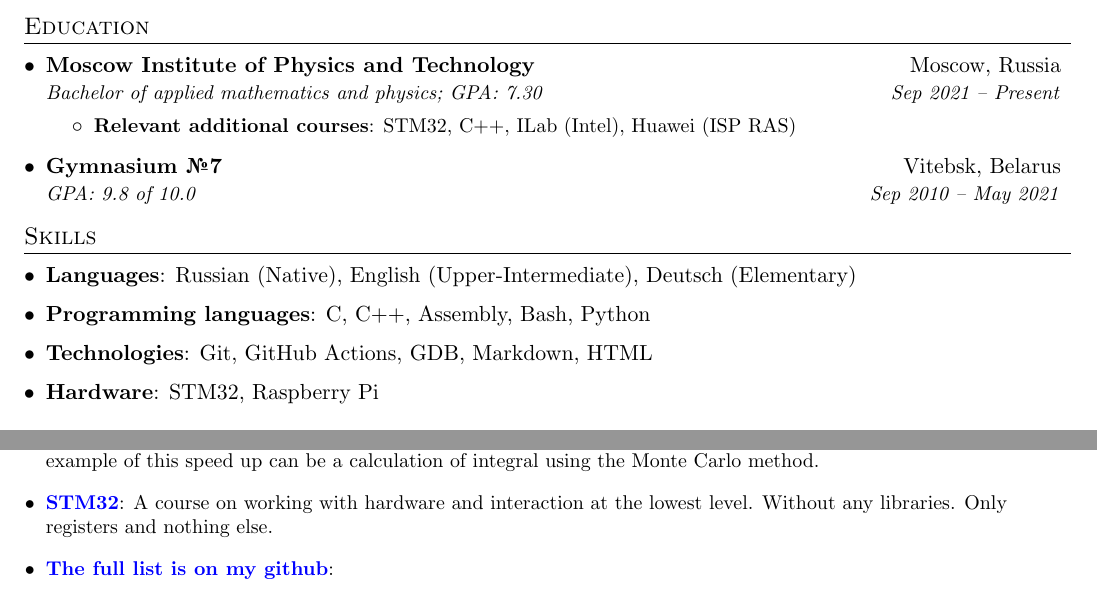
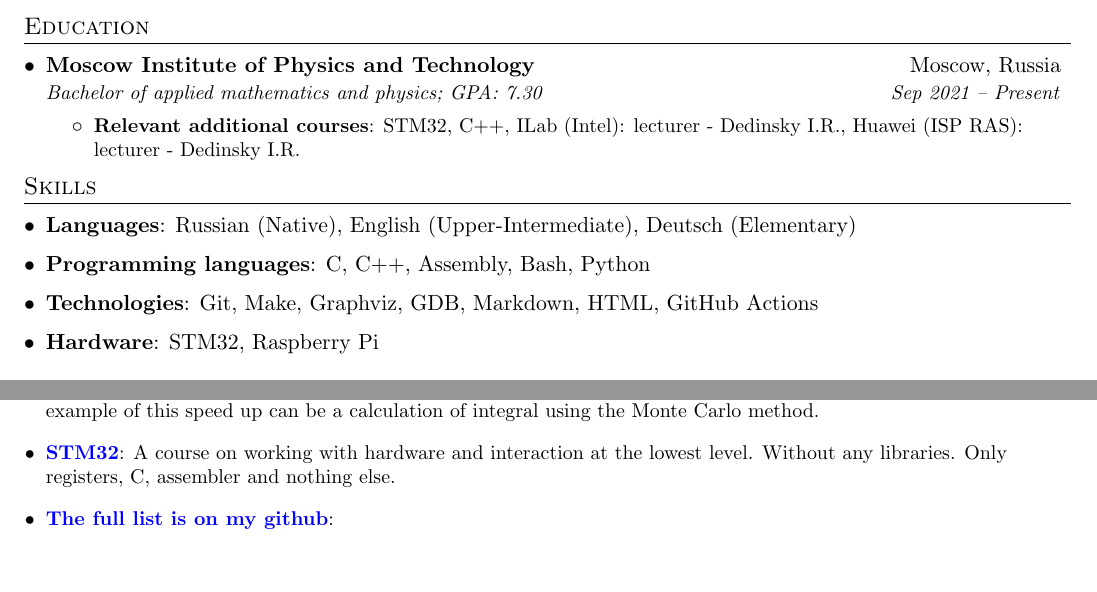
Before and after one commit to Naminar/UniverTime, a LaTeX CV (CV/main.tex): two parts of the page, joined at a grey line, cut so that both start at the same text, the shorter picture padded with empty space. Compiled offline with pdfLaTeX.

Commit message:
updated cv

```diff
--- a/CV/main.tex
+++ b/CV/main.tex
@@ -102,12 +102,10 @@
       {Bachelor of applied mathematics and physics;  GPA: 7.30}{Sep 2021 -- Present}
       \resumeItemListStart
       \medskip
-      \resumeItem{Relevant additional courses} {STM32, C++, ILab (Intel), Huawei (ISP RAS)}
+      \resumeItem{Relevant additional courses} {STM32, C++, ILab (Intel): lecturer - Dedinsky I.R., Huawei (ISP RAS): lecturer - Dedinsky I.R.}
       \resumeItemListEnd
-      \bigskip
+      %\bigskip
 
-      \resumeSubheading
-        {Gymnasium №7}{Vitebsk, Belarus}{GPA: 9.8 of 10.0}{Sep 2010 -- May 2021}
   \resumeSubHeadingListEnd
 
 \section{Skills}
@@ -120,7 +118,7 @@
      \textbf{Programming languages}{: C, C++, Assembly, Bash, Python}
    }
    \smallskip
-   \item{\textbf{Technologies}{: Git, GitHub Actions, GDB, Markdown, HTML}
+   \item{\textbf{Technologies}{: Git, Make, Graphviz, GDB, Markdown, HTML, GitHub Actions}
    }
    \smallskip
    \item{\textbf{Hardware}{: STM32, Raspberry Pi}
@@ -146,7 +144,7 @@
       {Some program can be speed up using multiple threads of execution. A good example of this speed up can be a calculation of integral using the Monte Carlo method.}
       \bigskip
     \resumeSubItem{\href{https://github.com/UniverTime/STM32}{STM32}}
-      {A course on working with hardware and interaction at the lowest level. Without any libraries. Only registers and nothing else.}
+      {A course on working with hardware and interaction at the lowest level. Without any libraries. Only registers, C, assembler and nothing else.}
       \bigskip
       \resumeSubItem{\href{https://github.com/UniverTime}{The full list is on my github}}
       {}
```
Also changed, not shown: CV/CV.pdf.
